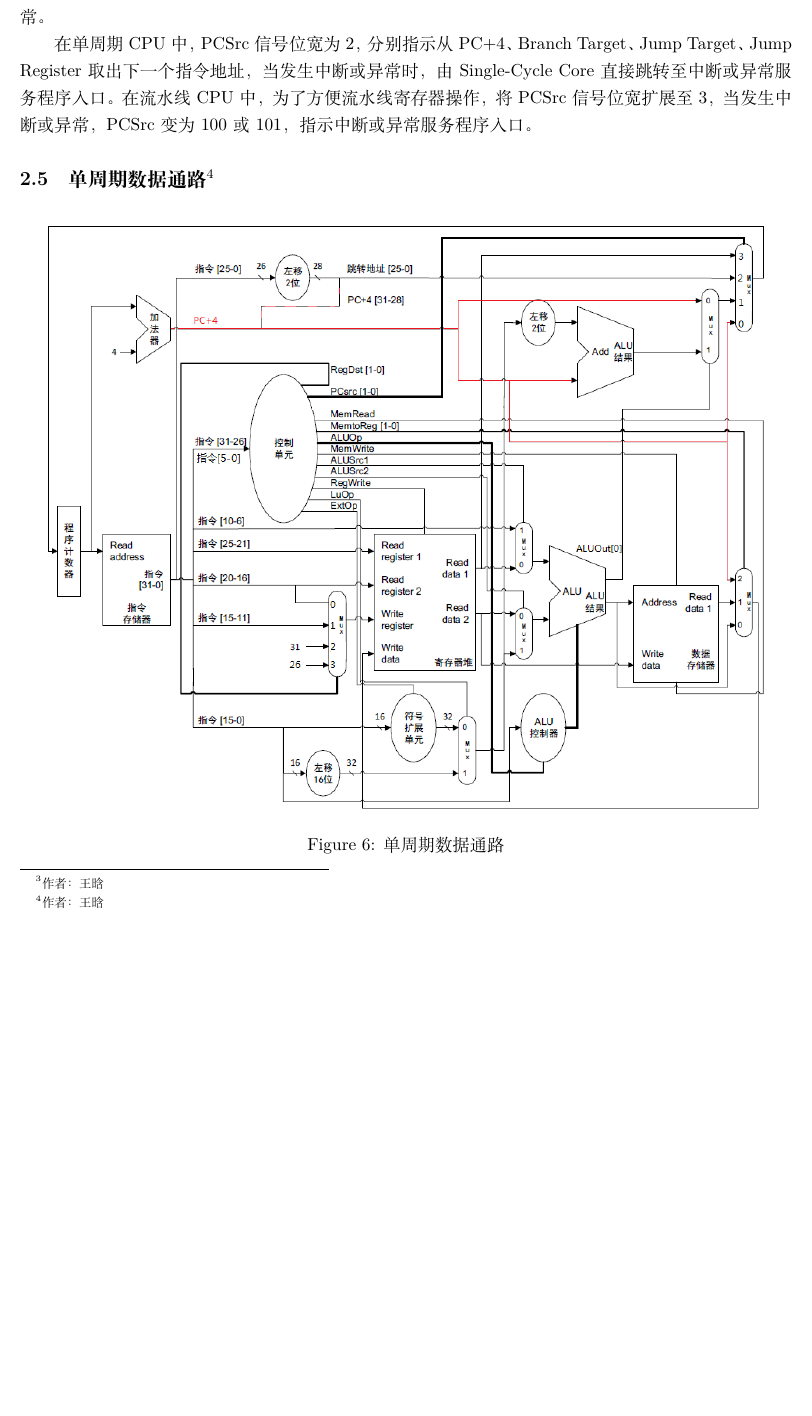
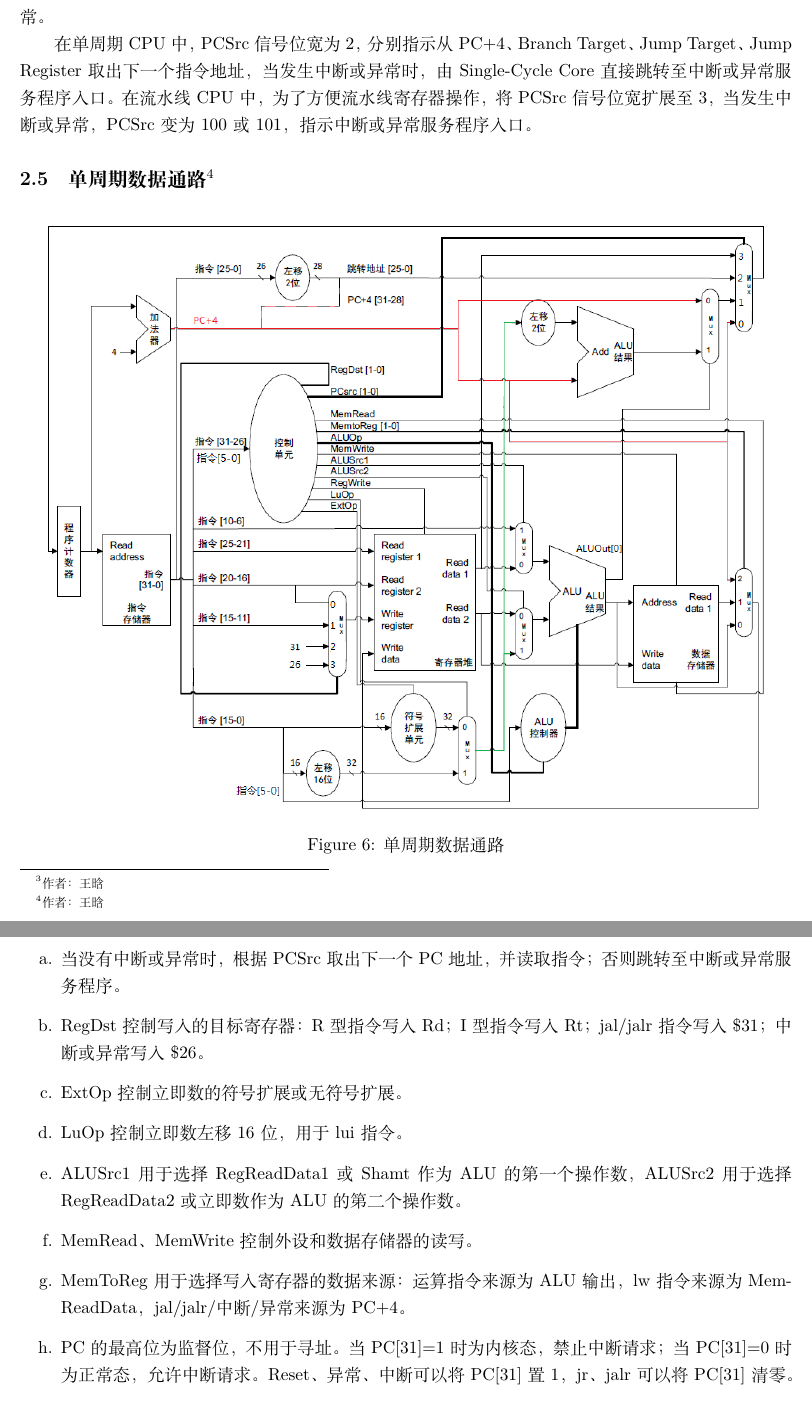
Before and after one commit to hann-wang/MIPS_CPU_2015, a LaTeX document (report/cpu_report.tex): part of page 5 of 6 before the commit and two parts of pages 5 and 6 of 6 after it, the two joined at a grey line, cut so that both start at the same text, the shorter picture padded with empty space. Compiled offline with XeLaTeX; a missing font is replaced by an installed copy or a similar font.

Commit message:
single cycle datapath

```diff
--- a/report/cpu_report.tex
+++ b/report/cpu_report.tex
@@ -108,6 +108,33 @@
                 \caption{\label{fig:singlecycle_datapath}单周期数据通路}
             \end{figure}
 
+            \begin{enumerate}
+                \begin{item}
+                    当没有中断或异常时，根据PCSrc取出下一个PC地址，并读取指令；否则跳转至中断或异常服务程序。
+                \end{item}
+                \begin{item}
+                    RegDst控制写入的目标寄存器：R型指令写入Rd；I型指令写入Rt；jal/jalr指令写入\$31；中断或异常写入\$26。
+                \end{item}
+                \begin{item}
+                    ExtOp控制立即数的符号扩展或无符号扩展。
+                \end{item}
+                \begin{item}
+                    LuOp控制立即数左移16位，用于lui指令。
+                \end{item}
+                \begin{item}
+                    ALUSrc1用于选择RegReadData1或Shamt作为ALU的第一个操作数，ALUSrc2用于选择RegReadData2或立即数作为ALU的第二个操作数。
+                \end{item}
+                \begin{item}
+                    MemRead、MemWrite控制外设和数据存储器的读写。
+                \end{item}
+                \begin{item}
+                    MemToReg用于选择写入寄存器的数据来源：运算指令来源为ALU输出，lw指令来源为MemReadData，jal/jalr/中断/异常来源为PC+4。
+                \end{item}
+                \begin{item}
+                    PC的最高位为监督位，不用于寻址。当PC[31]=1时为内核态，禁止中断请求；当PC[31]=0时为正常态，允许中断请求。Reset、异常、中断可以将PC[31]置1，jr、jalr可以将PC[31]清零。
+                \end{item}
+            \end{enumerate}
+
         \subsection{流水线数据通路 \protect\footnote{作者：王晗}}
 
         \subsection{汇编代码 \protect\footnote{作者：耿天毅}}
```
Also changed, not shown: report/images/singlecycle_datapath.png.
